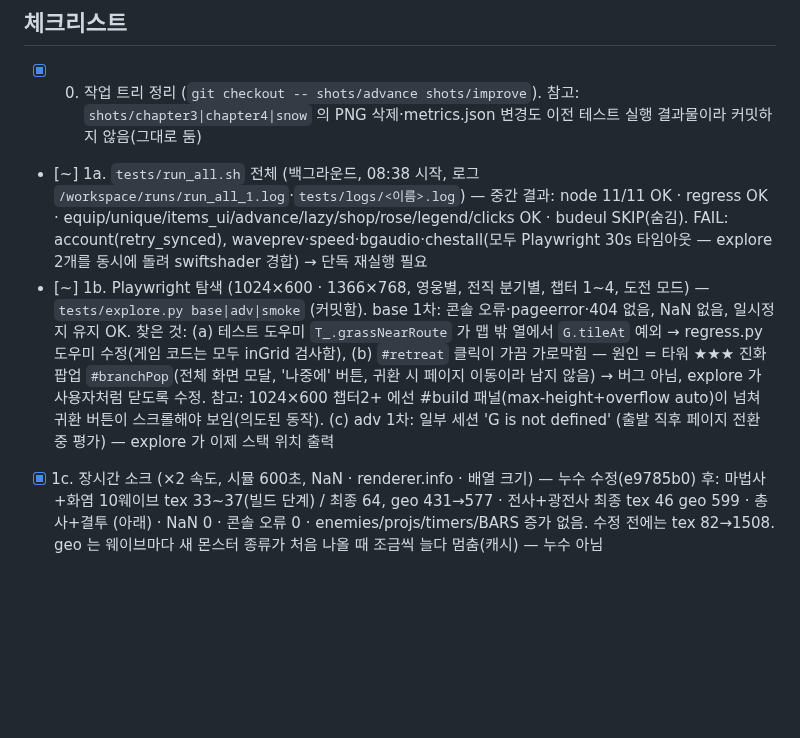
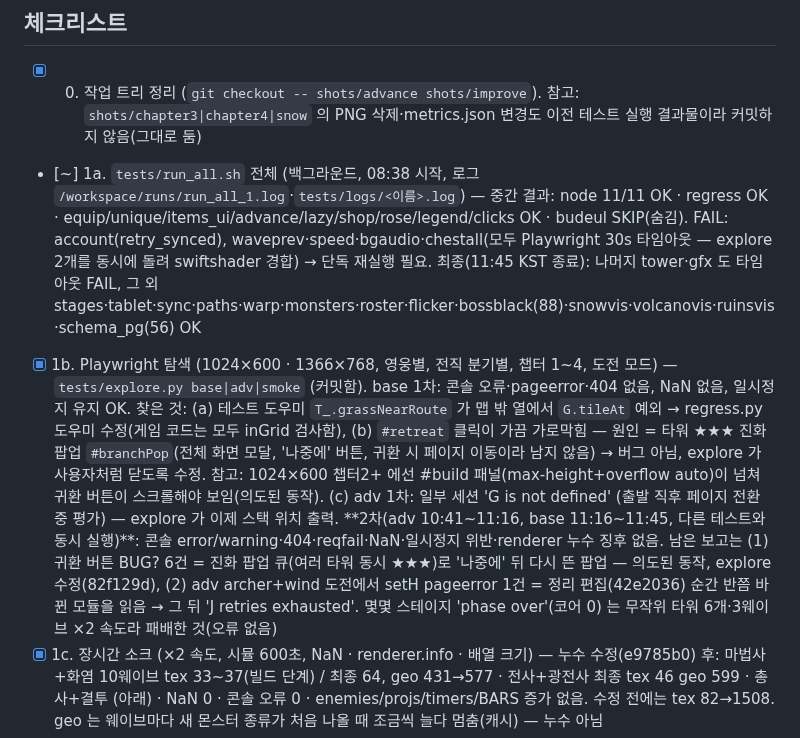
Before and after one commit to hyunjk11/hero-defense-3d, a Markdown page: docs/CLEANUP_2026-10-21.md, the part around the change. Rendered like a GitHub page; blank space fills up the shorter version.

Commit message:
정리 문서: run_all 최종, explore 2차 결과

```diff
--- a/docs/CLEANUP_2026-10-21.md
+++ b/docs/CLEANUP_2026-10-21.md
@@ -5,8 +5,8 @@
 
 ## 체크리스트
 - [x] 0. 작업 트리 정리 (`git checkout -- shots/advance shots/improve`). 참고: `shots/chapter3|chapter4|snow` 의 PNG 삭제·metrics.json 변경도 이전 테스트 실행 결과물이라 커밋하지 않음(그대로 둠)
-- [~] 1a. `tests/run_all.sh` 전체 (백그라운드, 08:38 시작, 로그 `/workspace/runs/run_all_1.log`·`tests/logs/<이름>.log`) — 중간 결과: node 11/11 OK · regress OK · equip/unique/items_ui/advance/lazy/shop/rose/legend/clicks OK · budeul SKIP(숨김). FAIL: account(retry_synced), waveprev·speed·bgaudio·chestall(모두 Playwright 30s 타임아웃 — explore 2개를 동시에 돌려 swiftshader 경합) → 단독 재실행 필요
-- [~] 1b. Playwright 탐색 (1024×600 · 1366×768, 영웅별, 전직 분기별, 챕터 1~4, 도전 모드) — `tests/explore.py base|adv|smoke` (커밋함). base 1차: 콘솔 오류·pageerror·404 없음, NaN 없음, 일시정지 유지 OK. 찾은 것: (a) 테스트 도우미 `T_.grassNearRoute` 가 맵 밖 열에서 `G.tileAt` 예외 → regress.py 도우미 수정(게임 코드는 모두 inGrid 검사함), (b) `#retreat` 클릭이 가끔 가로막힘 — 원인 = 타워 ★★★ 진화 팝업 `#branchPop`(전체 화면 모달, '나중에' 버튼, 귀환 시 페이지 이동이라 남지 않음) → 버그 아님, explore 가 사용자처럼 닫도록 수정. 참고: 1024×600 챕터2+ 에선 #build 패널(max-height+overflow auto)이 넘쳐 귀환 버튼이 스크롤해야 보임(의도된 동작). (c) adv 1차: 일부 세션 'G is not defined' (출발 직후 페이지 전환 중 평가) — explore 가 이제 스택 위치 출력
+- [~] 1a. `tests/run_all.sh` 전체 (백그라운드, 08:38 시작, 로그 `/workspace/runs/run_all_1.log`·`tests/logs/<이름>.log`) — 중간 결과: node 11/11 OK · regress OK · equip/unique/items_ui/advance/lazy/shop/rose/legend/clicks OK · budeul SKIP(숨김). FAIL: account(retry_synced), waveprev·speed·bgaudio·chestall(모두 Playwright 30s 타임아웃 — explore 2개를 동시에 돌려 swiftshader 경합) → 단독 재실행 필요. 최종(11:45 KST 종료): 나머지 tower·gfx 도 타임아웃 FAIL, 그 외 stages·tablet·sync·paths·warp·monsters·roster·flicker·bossblack(88)·snowvis·volcanovis·ruinsvis·schema_pg(56) OK
+- [x] 1b. Playwright 탐색 (1024×600 · 1366×768, 영웅별, 전직 분기별, 챕터 1~4, 도전 모드) — `tests/explore.py base|adv|smoke` (커밋함). base 1차: 콘솔 오류·pageerror·404 없음, NaN 없음, 일시정지 유지 OK. 찾은 것: (a) 테스트 도우미 `T_.grassNearRoute` 가 맵 밖 열에서 `G.tileAt` 예외 → regress.py 도우미 수정(게임 코드는 모두 inGrid 검사함), (b) `#retreat` 클릭이 가끔 가로막힘 — 원인 = 타워 ★★★ 진화 팝업 `#branchPop`(전체 화면 모달, '나중에' 버튼, 귀환 시 페이지 이동이라 남지 않음) → 버그 아님, explore 가 사용자처럼 닫도록 수정. 참고: 1024×600 챕터2+ 에선 #build 패널(max-height+overflow auto)이 넘쳐 귀환 버튼이 스크롤해야 보임(의도된 동작). (c) adv 1차: 일부 세션 'G is not defined' (출발 직후 페이지 전환 중 평가) — explore 가 이제 스택 위치 출력. **2차(adv 10:41~11:16, base 11:16~11:45, 다른 테스트와 동시 실행)**: 콘솔 error/warning·404·reqfail·NaN·일시정지 위반·renderer 누수 징후 없음. 남은 보고는 (1) 귀환 버튼 BUG? 6건 = 진화 팝업 큐(여러 타워 동시 ★★★)로 '나중에' 뒤 다시 뜬 팝업 — 의도된 동작, explore 수정(82f129d), (2) adv archer+wind 도전에서 setH pageerror 1건 = 정리 편집(42e2036) 순간 반쯤 바뀐 모듈을 읽음 → 그 뒤 'J retries exhausted'. 몇몇 스테이지 'phase over'(코어 0) 는 무작위 타워 6개·3웨이브 ×2 속도라 패배한 것(오류 없음)
 - [x] 1c. 장시간 소크 (×2 속도, 시뮬 600초, NaN · renderer.info · 배열 크기) — 누수 수정(e9785b0) 후: 마법사+화염 10웨이브 tex 33~37(빌드 단계) / 최종 64, geo 431→577 · 전사+광전사 최종 tex 46 geo 599 · 총사+결투 (아래) · NaN 0 · 콘솔 오류 0 · enemies/projs/timers/BARS 증가 없음. 수정 전에는 tex 82→1508. geo 는 웨이브마다 새 몬스터 종류가 처음 나올 때 조금씩 늘다 멈춤(캐시) — 누수 아님
 - [ ] 1d. 발견한 버그 수정 (각각 커밋)
 - [~] 2. 정리 (죽은 코드 · 안 쓰는 import/export · 중복 도우미 · 이름 통일 · 숨김 영웅 처리 일관성)
```
